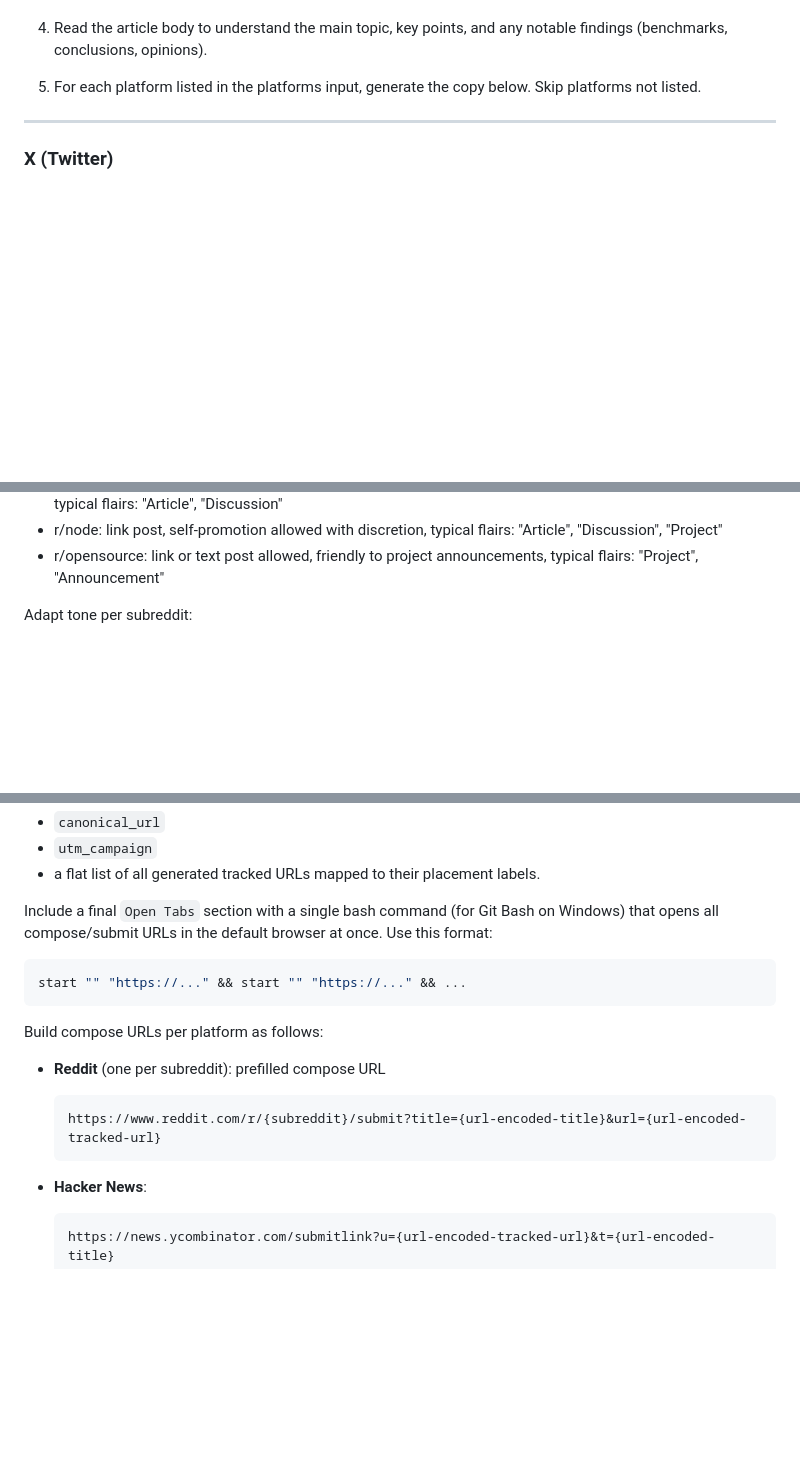
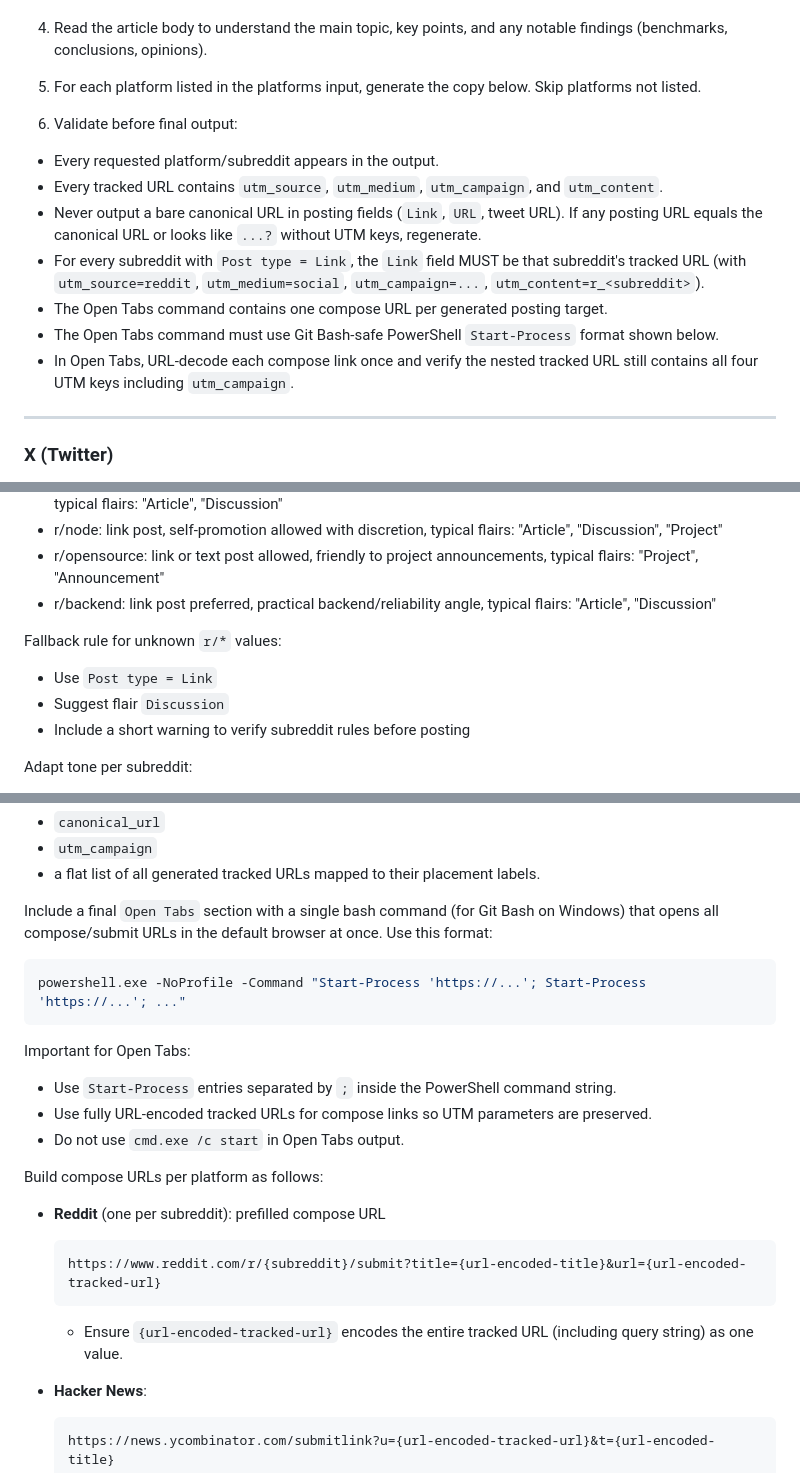
Before and after one commit to gkoos/blog, a Markdown page: .github/prompts/promote.prompt.md, 3 parts joined by grey strips. Drawn GitHub-style; blank space fills up the shorter version.

Commit message:
Promote prompt tweaked

````diff
--- a/.github/prompts/promote.prompt.md
+++ b/.github/prompts/promote.prompt.md
@@ -30,6 +30,15 @@ The article file is attached as context. The platforms to generate copy for are:
 4. Read the article body to understand the main topic, key points, and any notable findings (benchmarks, conclusions, opinions).
 
 5. For each platform listed in the platforms input, generate the copy below. Skip platforms not listed.
+
+6. Validate before final output:
+  - Every requested platform/subreddit appears in the output.
+  - Every tracked URL contains `utm_source`, `utm_medium`, `utm_campaign`, and `utm_content`.
+  - Never output a bare canonical URL in posting fields (`Link`, `URL`, tweet URL). If any posting URL equals the canonical URL or looks like `...?` without UTM keys, regenerate.
+  - For every subreddit with `Post type = Link`, the `Link` field MUST be that subreddit's tracked URL (with `utm_source=reddit`, `utm_medium=social`, `utm_campaign=...`, `utm_content=r_<subreddit>`).
+  - The Open Tabs command contains one compose URL per generated posting target.
+  - The Open Tabs command must use Git Bash-safe PowerShell `Start-Process` format shown below.
+  - In Open Tabs, URL-decode each compose link once and verify the nested tracked URL still contains all four UTM keys including `utm_campaign`.
 
 ---
 
@@ -81,6 +90,12 @@ Known subreddit rules:
 - r/typescript: link post, self-promotion ratio rule applies — flag if the article is only tangentially TypeScript, typical flairs: "Article", "Discussion"
 - r/node: link post, self-promotion allowed with discretion, typical flairs: "Article", "Discussion", "Project"
 - r/opensource: link or text post allowed, friendly to project announcements, typical flairs: "Project", "Announcement"
+- r/backend: link post preferred, practical backend/reliability angle, typical flairs: "Article", "Discussion"
+
+Fallback rule for unknown `r/*` values:
+- Use `Post type = Link`
+- Suggest flair `Discussion`
+- Include a short warning to verify subreddit rules before posting
 
 Adapt tone per subreddit:
 - r/golang, r/programming: technical, concise
@@ -101,8 +116,13 @@ Include a final `Tracking Summary` section with:
 Include a final `Open Tabs` section with a single bash command (for Git Bash on Windows) that opens all compose/submit URLs in the default browser at once. Use this format:
 
 ```bash
-start "" "https://..." && start "" "https://..." && ...
+powershell.exe -NoProfile -Command "Start-Process 'https://...'; Start-Process 'https://...'; ..."
 ```
+
+Important for Open Tabs:
+- Use `Start-Process` entries separated by `;` inside the PowerShell command string.
+- Use fully URL-encoded tracked URLs for compose links so UTM parameters are preserved.
+- Do not use `cmd.exe /c start` in Open Tabs output.
 
 Build compose URLs per platform as follows:
 
@@ -110,6 +130,7 @@ Build compose URLs per platform as follows:
   ```
   https://www.reddit.com/r/{subreddit}/submit?title={url-encoded-title}&url={url-encoded-tracked-url}
   ```
+  - Ensure `{url-encoded-tracked-url}` encodes the entire tracked URL (including query string) as one value.
 
 - **Hacker News**:
   ```
````
Also changed, not shown: other parts of .github/prompts/promote.prompt.md (+1 -1 lines).
